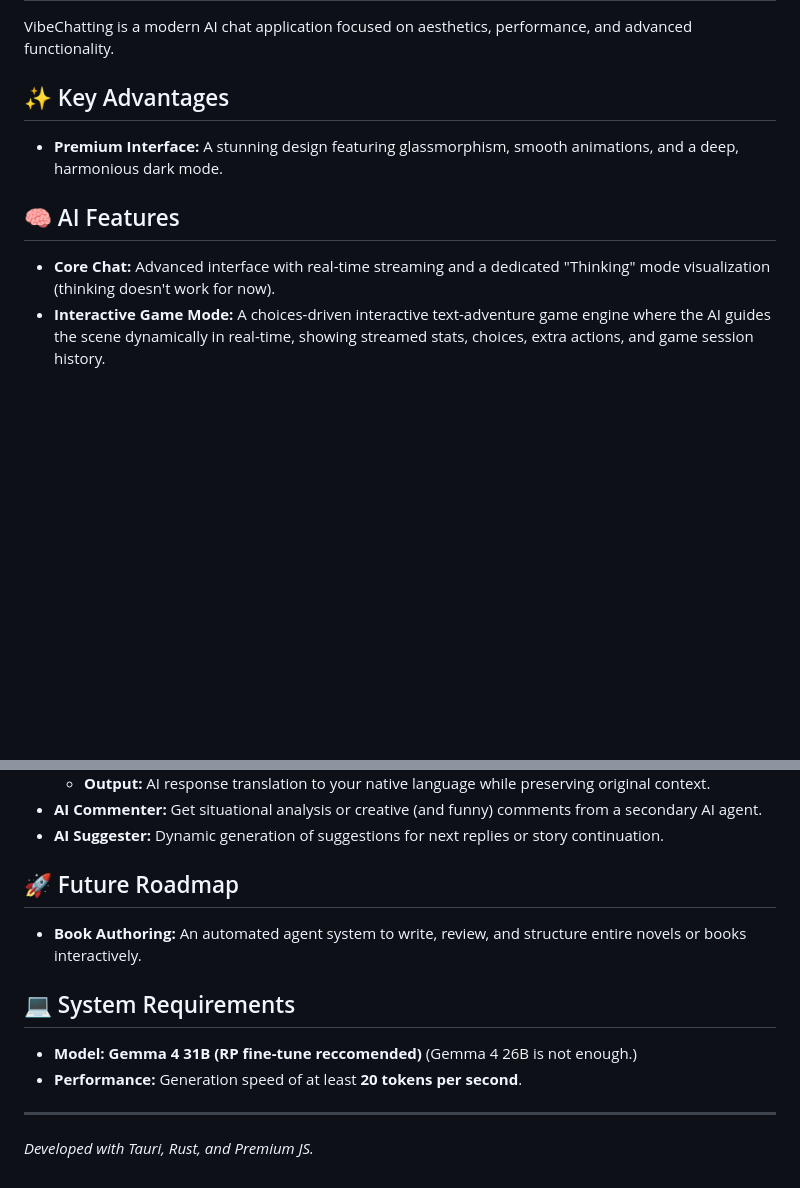
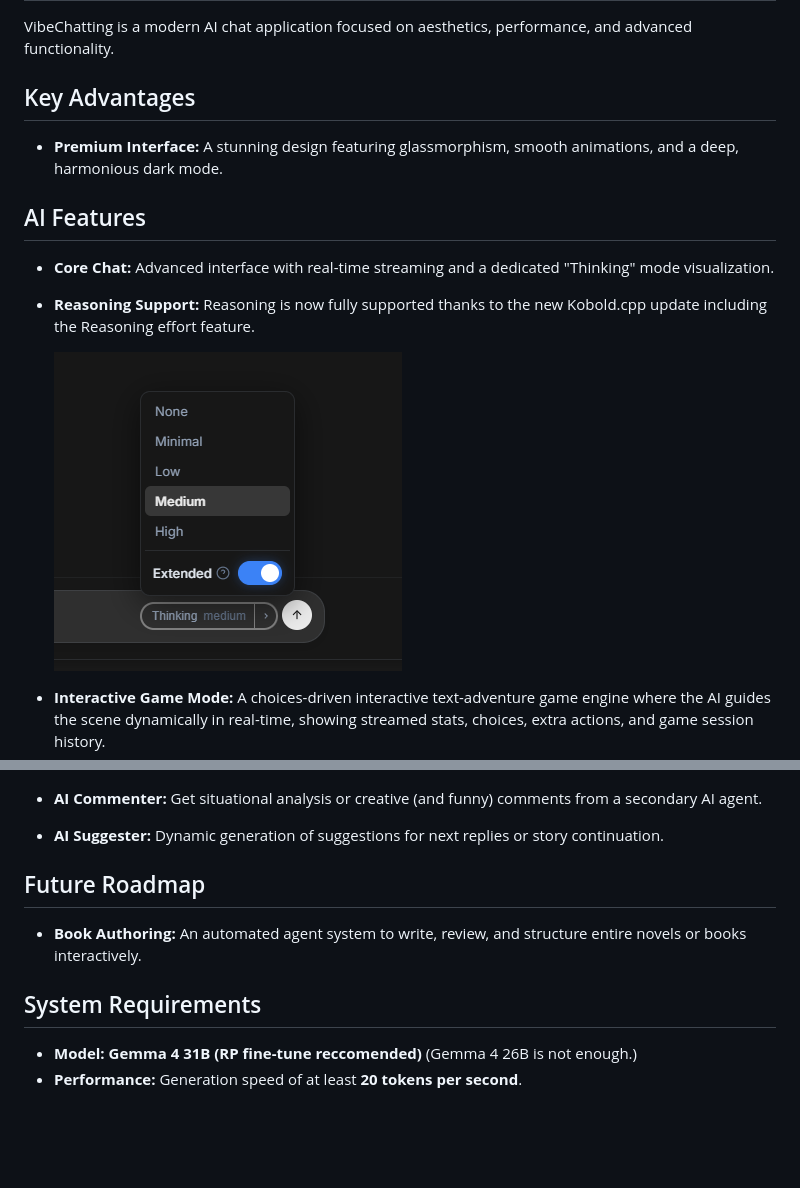
Before and after one commit to hpnout2000-spec/Talk2AI, a Markdown page: README.md, 2 parts joined by grey strips. Drawn GitHub-style; pictures changed too: src/assets/reasoning.png (added); blank space fills up the shorter version.

```diff
--- a/README.md
+++ b/README.md
@@ -2,11 +2,14 @@
 
 VibeChatting is a modern AI chat application focused on aesthetics, performance, and advanced functionality.
 
-## ✨ Key Advantages
+## Key Advantages
 - **Premium Interface:** A stunning design featuring glassmorphism, smooth animations, and a deep, harmonious dark mode.
 
-## 🧠 AI Features
-- **Core Chat:** Advanced interface with real-time streaming and a dedicated "Thinking" mode visualization (thinking doesn't work for now).
+## AI Features
+- **Core Chat:** Advanced interface with real-time streaming and a dedicated "Thinking" mode visualization.
+- **Reasoning Support:** Reasoning is now fully supported thanks to the new Kobold.cpp update including the Reasoning effort feature.
+
+  ![Reasoning Effort Settings](src/assets/reasoning.png)
 - **Interactive Game Mode:** A choices-driven interactive text-adventure game engine where the AI guides the scene dynamically in real-time, showing streamed stats, choices, extra actions, and game session history.
 - **GenAI Panel & Active Skills:** A universal in-app assistant with deep tool access that manages settings, writes messages (vibe mode), manipulates characters and groups, queries your memories, and executes game actions. Supports modular **GenAI Skills** (custom tools in `.json` or `.txt` formats) with a customizable active skills menu and library.
 - **Web Search & Browsing:** GenAI has full internet access (Web Search function), enabling it to search the web in real time and browse websites to retrieve up-to-date information.
@@ -18,12 +21,9 @@ VibeChatting is a modern AI chat application focused on aesthetics, performance,
 - **AI Commenter:** Get situational analysis or creative (and funny) comments from a secondary AI agent.
 - **AI Suggester:** Dynamic generation of suggestions for next replies or story continuation.
 
-## 🚀 Future Roadmap
+## Future Roadmap
 - **Book Authoring:** An automated agent system to write, review, and structure entire novels or books interactively.
 
-## 💻 System Requirements
+## System Requirements
 - **Model:** **Gemma 4 31B (RP fine-tune reccomended)** (Gemma 4 26B is not enough.)
 - **Performance:** Generation speed of at least **20 tokens per second**.
-
----
-*Developed with Tauri, Rust, and Premium JS.*
```
Also changed, not shown: 17 other files.
